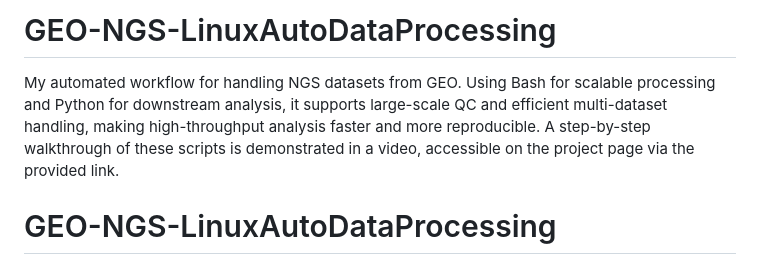
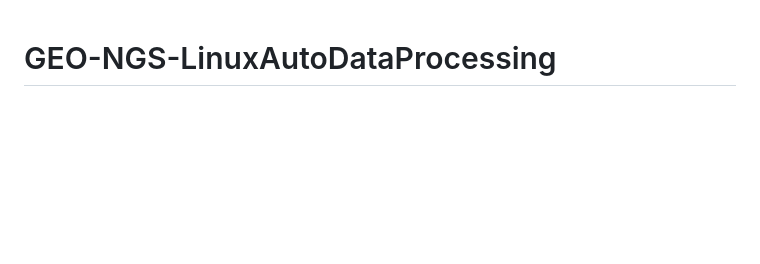
Before and after one commit to NinaGilshteyn/GEO-NGS-LinuxAutoQC, a Markdown page: README.md, the part around the change. GitHub-like rendering; blank space fills up the shorter version.

```diff
--- a/README.md
+++ b/README.md
@@ -1,6 +1,3 @@
-# GEO-NGS-LinuxAutoDataProcessing
-My automated workflow for handling NGS datasets from GEO. Using Bash for scalable processing and Python for downstream analysis, it supports large-scale QC and efficient multi-dataset handling, making high-throughput analysis faster and more reproducible. A step-by-step walkthrough of these scripts is demonstrated in a video, accessible on the project page via the provided link.
-
 # GEO-NGS-LinuxAutoDataProcessing
 
 Automated bash and Python pipeline for reformatting raw scRNA-seq data downloaded from [NCBI GEO](https://www.ncbi.nlm.nih.gov/geo/) into analysis-ready CSV files — eliminating the manual formatting overhead before downstream ScanPy analysis.
```
